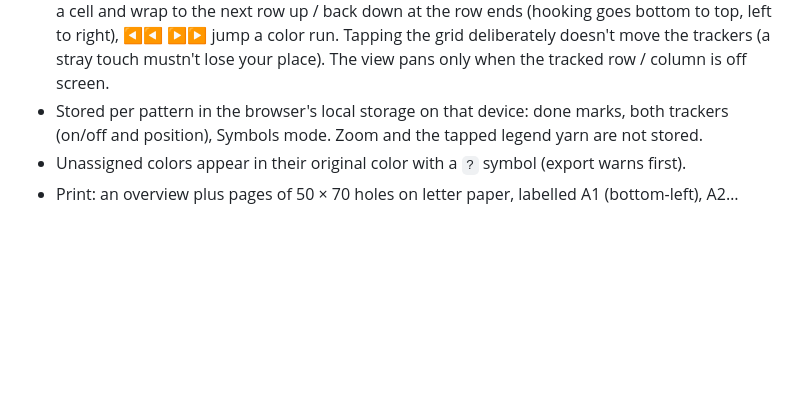
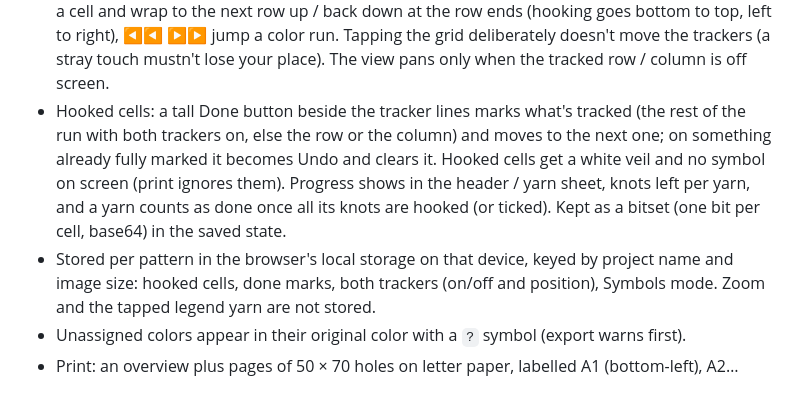
Before and after one commit to LethiferousMoose/latchwork, a Markdown page: docs/DESIGN.md, the part around the change. Drawn GitHub-style; blank space fills up the shorter version.

```diff
--- a/docs/DESIGN.md
+++ b/docs/DESIGN.md
@@ -196,8 +196,15 @@ JSON, one cell per knot, safely escaped.
   bottom to top, left to right), ◀◀ ▶▶ jump a color run. Tapping the grid deliberately doesn't
   move the trackers (a stray touch mustn't lose your place). The view pans only when the
   tracked row / column is off screen.
-- Stored per pattern in the browser's local storage on that device: done marks, both trackers
-  (on/off and position), Symbols mode. Zoom and the tapped legend yarn are not stored.
+- Hooked cells: a tall Done button beside the tracker lines marks what's tracked (the rest of
+  the run with both trackers on, else the row or the column) and moves to the next one; on
+  something already fully marked it becomes Undo and clears it. Hooked cells get a white veil
+  and no symbol on screen (print ignores them). Progress shows in the header / yarn sheet,
+  knots left per yarn, and a yarn counts as done once all its knots are hooked (or ticked).
+  Kept as a bitset (one bit per cell, base64) in the saved state.
+- Stored per pattern in the browser's local storage on that device, keyed by project name and
+  image size: hooked cells, done marks, both trackers (on/off and position), Symbols mode.
+  Zoom and the tapped legend yarn are not stored.
 - Unassigned colors appear in their original color with a `?` symbol (export warns first).
 - Print: an overview plus pages of 50 × 70 holes on letter paper, labelled A1 (bottom-left), A2…
 
```
Also changed, not shown: README.md (+2 -1 lines), docs/images/pattern-phone.png, 2 other files.
